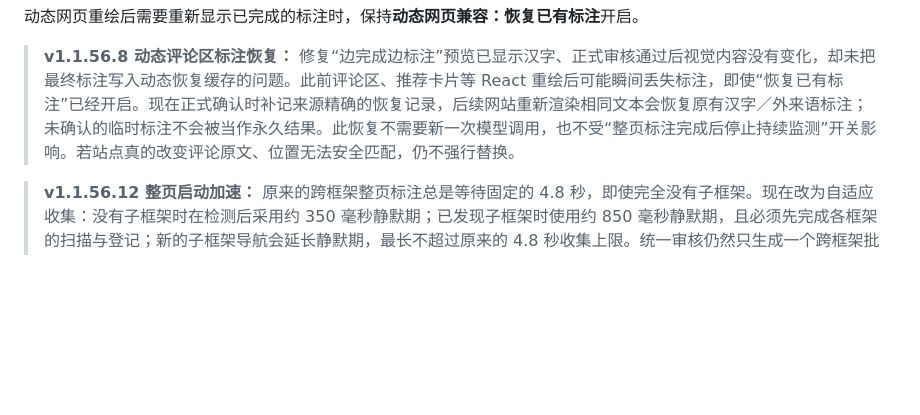
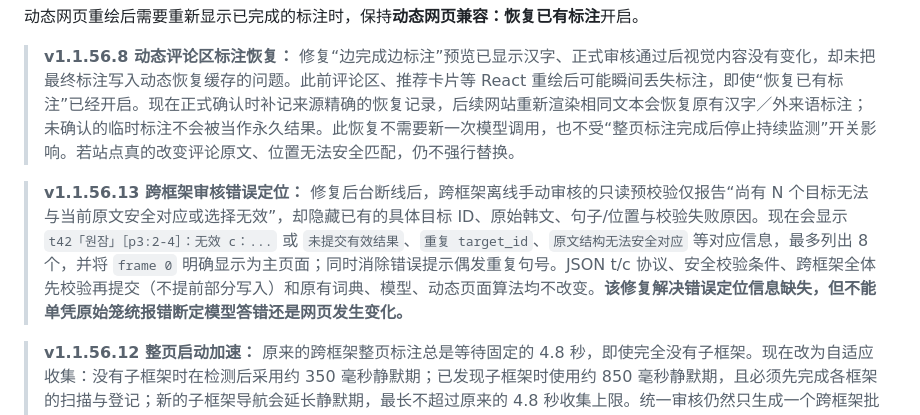
Before and after one commit to aetherion-nox/korean-web-annotator, a Markdown page: README.md, the part around the change. Rendered like a GitHub page; blank space fills up the shorter version.

Commit message:
docs: v1.1.56.13 reports exact failed Korean target and reason without changing atomic recovery

```diff
--- a/README.md
+++ b/README.md
@@ -41,6 +41,8 @@ python python/backend/upstream/scripts/import_dictionary.py "词典.zip"
 动态网页重绘后需要重新显示已完成的标注时，保持**动态网页兼容：恢复已有标注**开启。
 
 > **v1.1.56.8 动态评论区标注恢复：** 修复“边完成边标注”预览已显示汉字、正式审核通过后视觉内容没有变化，却未把最终标注写入动态恢复缓存的问题。此前评论区、推荐卡片等 React 重绘后可能瞬间丢失标注，即使“恢复已有标注”已经开启。现在正式确认时补记来源精确的恢复记录，后续网站重新渲染相同文本会恢复原有汉字／外来语标注；未确认的临时标注不会被当作永久结果。此恢复不需要新一次模型调用，也不受“整页标注完成后停止持续监测”开关影响。若站点真的改变评论原文、位置无法安全匹配，仍不强行替换。
+
+> **v1.1.56.13 跨框架审核错误定位：** 修复后台断线后，跨框架离线手动审核的只读预校验仅报告“尚有 N 个目标无法与当前原文安全对应或选择无效”，却隐藏已有的具体目标 ID、原始韩文、句子/位置与校验失败原因。现在会显示 `t42「원잠」［p3:2-4］：无效 c：...` 或 `未提交有效结果`、`重复 target_id`、`原文结构无法安全对应` 等对应信息，最多列出 8 个，并将 `frame 0` 明确显示为主页面；同时消除错误提示偶发重复句号。JSON t/c 协议、安全校验条件、跨框架全体先校验再提交（不提前部分写入）和原有词典、模型、动态页面算法均不改变。**该修复解决错误定位信息缺失，但不能单凭原始笼统报错断定模型答错还是网页发生变化。**
 
 > **v1.1.56.12 整页启动加速：** 原来的跨框架整页标注总是等待固定的 4.8 秒，即使完全没有子框架。现在改为自适应收集：没有子框架时在检测后采用约 350 毫秒静默期；已发现子框架时使用约 850 毫秒静默期，且必须先完成各框架的扫描与登记；新的子框架导航会延长静默期，最长不超过原来的 4.8 秒收集上限。统一审核仍然只生成一个跨框架批次，空白主框架仍可承载子框架的手动审核；如果无法读取框架清单，会保留原等待上限以确保安全。分析完成后的动态评论补扫、手动审核、撤销重做和真实词典/分词器初始化提示均保持不变。特殊情况下，首次静默期结束后才出现的 iframe 仍可能需要再次手动标注或启用后续动态监测。
 
```
